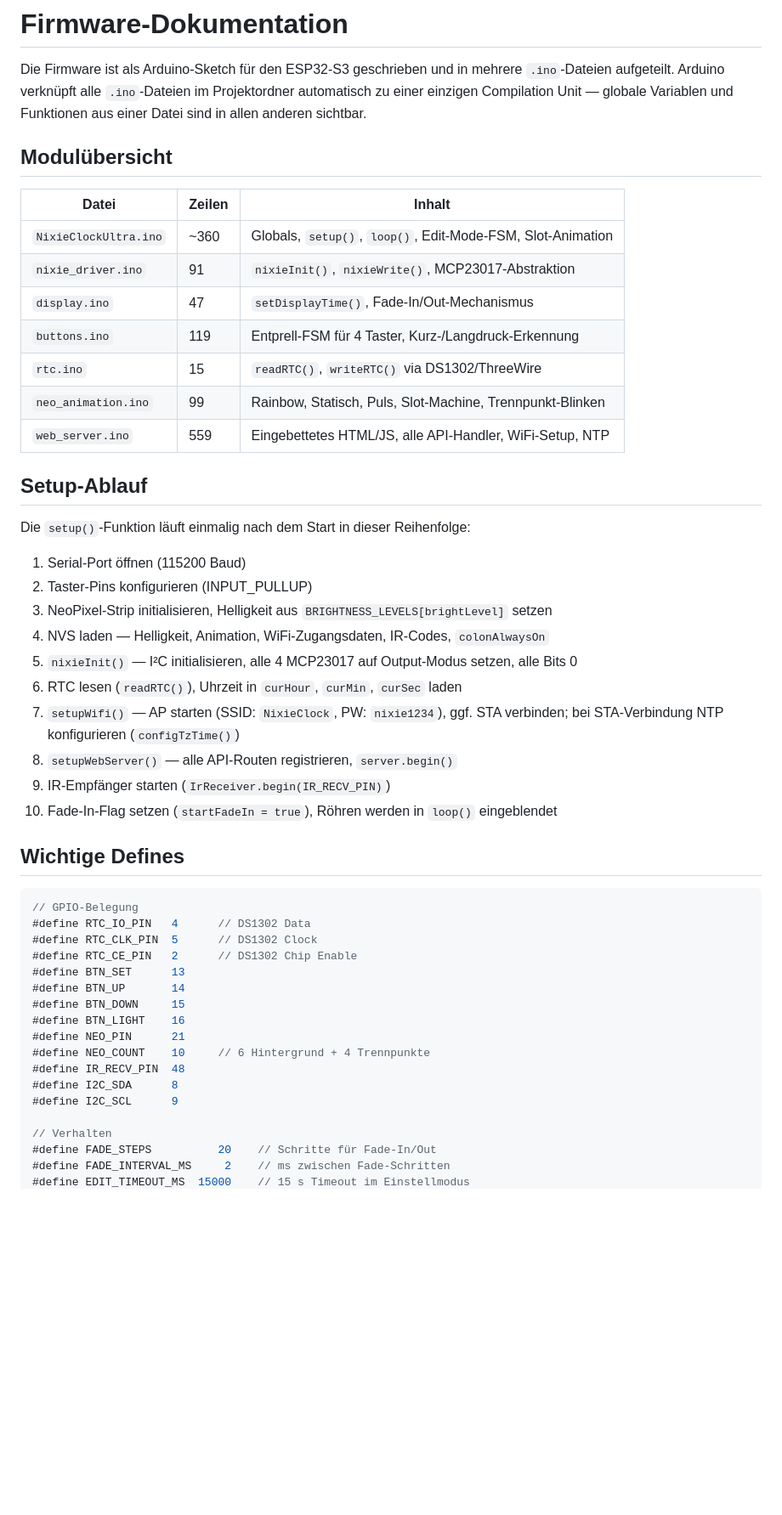
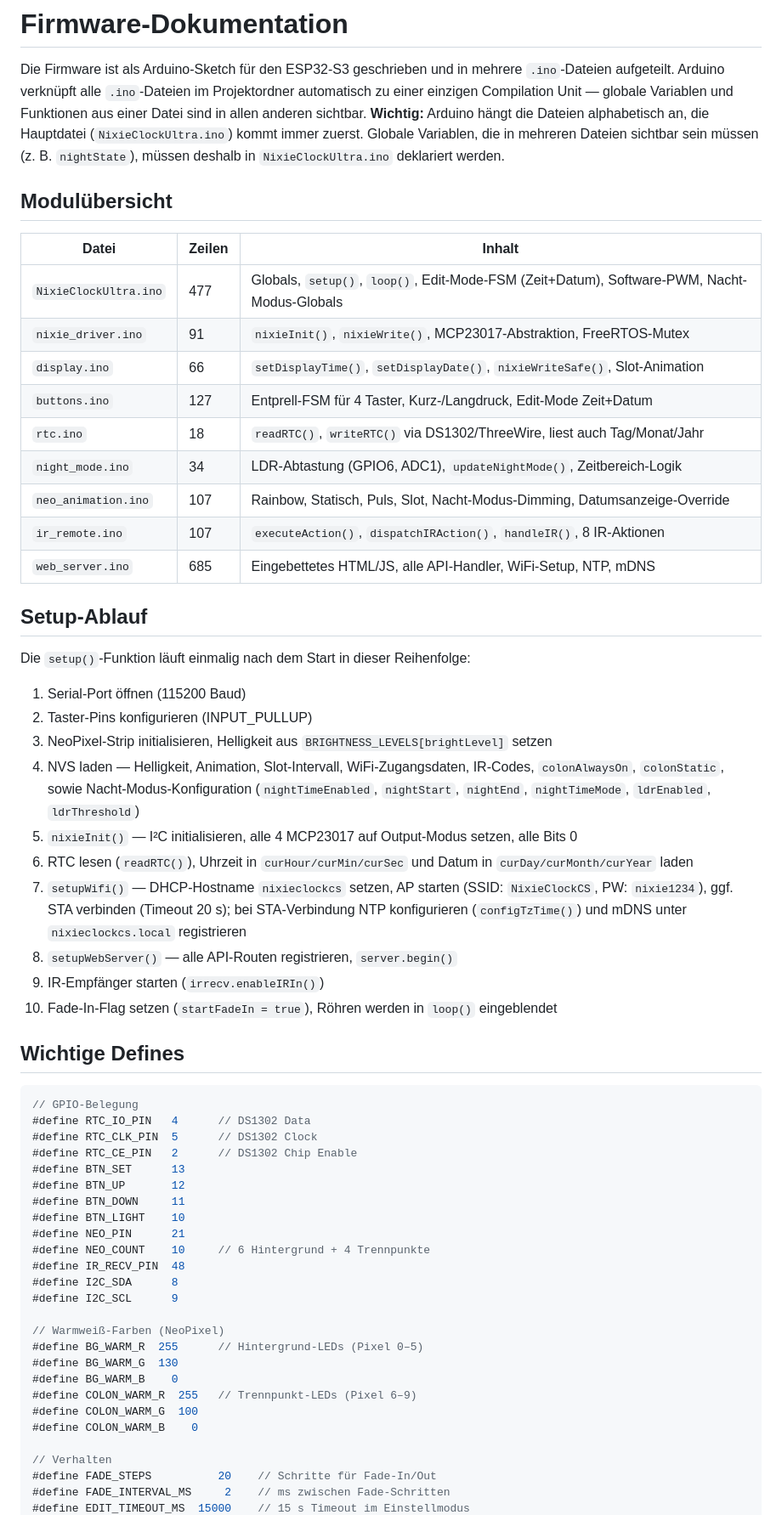
Before and after one commit to broedschroed/NixieClockUltra, a Markdown page: docs/system/firmware.md, the part around one of its changes. Shown at 85% size. GitHub-like rendering; blank space fills up the shorter version.

```diff
--- a/docs/system/firmware.md
+++ b/docs/system/firmware.md
@@ -3,19 +3,24 @@
 Die Firmware ist als Arduino-Sketch für den ESP32-S3 geschrieben und in mehrere
 `.ino`-Dateien aufgeteilt. Arduino verknüpft alle `.ino`-Dateien im Projektordner
 automatisch zu einer einzigen Compilation Unit — globale Variablen und Funktionen
-aus einer Datei sind in allen anderen sichtbar.
+aus einer Datei sind in allen anderen sichtbar. **Wichtig:** Arduino hängt die Dateien
+alphabetisch an, die Hauptdatei (`NixieClockUltra.ino`) kommt immer zuerst. Globale
+Variablen, die in mehreren Dateien sichtbar sein müssen (z. B. `nightState`), müssen
+deshalb in `NixieClockUltra.ino` deklariert werden.
 
 ## Modulübersicht
 
-| Datei                | Zeilen | Inhalt                                                      |
-|----------------------|--------|-------------------------------------------------------------|
-| `NixieClockUltra.ino`| ~360   | Globals, `setup()`, `loop()`, Edit-Mode-FSM, Slot-Animation |
-| `nixie_driver.ino`   | 91     | `nixieInit()`, `nixieWrite()`, MCP23017-Abstraktion         |
-| `display.ino`        | 47     | `setDisplayTime()`, Fade-In/Out-Mechanismus                 |
-| `buttons.ino`        | 119    | Entprell-FSM für 4 Taster, Kurz-/Langdruck-Erkennung       |
-| `rtc.ino`            | 15     | `readRTC()`, `writeRTC()` via DS1302/ThreeWire              |
-| `neo_animation.ino`  | 99     | Rainbow, Statisch, Puls, Slot-Machine, Trennpunkt-Blinken  |
-| `web_server.ino`     | 559    | Eingebettetes HTML/JS, alle API-Handler, WiFi-Setup, NTP   |
+| Datei                | Zeilen | Inhalt                                                                  |
+|----------------------|--------|-------------------------------------------------------------------------|
+| `NixieClockUltra.ino`| 477    | Globals, `setup()`, `loop()`, Edit-Mode-FSM (Zeit+Datum), Software-PWM, Nacht-Modus-Globals |
+| `nixie_driver.ino`   | 91     | `nixieInit()`, `nixieWrite()`, MCP23017-Abstraktion, FreeRTOS-Mutex     |
+| `display.ino`        | 66     | `setDisplayTime()`, `setDisplayDate()`, `nixieWriteSafe()`, Slot-Animation |
+| `buttons.ino`        | 127    | Entprell-FSM für 4 Taster, Kurz-/Langdruck, Edit-Mode Zeit+Datum       |
+| `rtc.ino`            | 18     | `readRTC()`, `writeRTC()` via DS1302/ThreeWire, liest auch Tag/Monat/Jahr |
+| `night_mode.ino`     | 34     | LDR-Abtastung (GPIO6, ADC1), `updateNightMode()`, Zeitbereich-Logik    |
+| `neo_animation.ino`  | 107    | Rainbow, Statisch, Puls, Slot, Nacht-Modus-Dimming, Datumsanzeige-Override |
+| `ir_remote.ino`      | 107    | `executeAction()`, `dispatchIRAction()`, `handleIR()`, 8 IR-Aktionen   |
+| `web_server.ino`     | 685    | Eingebettetes HTML/JS, alle API-Handler, WiFi-Setup, NTP, mDNS         |
 
 ## Setup-Ablauf
 
@@ -24,12 +29,17 @@ Die `setup()`-Funktion läuft einmalig nach dem Start in dieser Reihenfolge:
 1. Serial-Port öffnen (115200 Baud)
 2. Taster-Pins konfigurieren (INPUT_PULLUP)
 3. NeoPixel-Strip initialisieren, Helligkeit aus `BRIGHTNESS_LEVELS[brightLevel]` setzen
-4. NVS laden — Helligkeit, Animation, WiFi-Zugangsdaten, IR-Codes, `colonAlwaysOn`
+4. NVS laden — Helligkeit, Animation, Slot-Intervall, WiFi-Zugangsdaten, IR-Codes,
+   `colonAlwaysOn`, `colonStatic`, sowie Nacht-Modus-Konfiguration
+   (`nightTimeEnabled`, `nightStart`, `nightEnd`, `nightTimeMode`, `ldrEnabled`, `ldrThreshold`)
 5. `nixieInit()` — I²C initialisieren, alle 4 MCP23017 auf Output-Modus setzen, alle Bits 0
-6. RTC lesen (`readRTC()`), Uhrzeit in `curHour`, `curMin`, `curSec` laden
-7. `setupWifi()` — AP starten (SSID: `NixieClock`, PW: `nixie1234`), ggf. STA verbinden; bei STA-Verbindung NTP konfigurieren (`configTzTime()`)
+6. RTC lesen (`readRTC()`), Uhrzeit in `curHour/curMin/curSec` und Datum in
+   `curDay/curMonth/curYear` laden
+7. `setupWifi()` — DHCP-Hostname `nixieclockcs` setzen, AP starten (SSID: `NixieClockCS`,
+   PW: `nixie1234`), ggf. STA verbinden (Timeout 20 s); bei STA-Verbindung NTP konfigurieren
+   (`configTzTime()`) und mDNS unter `nixieclockcs.local` registrieren
 8. `setupWebServer()` — alle API-Routen registrieren, `server.begin()`
-9. IR-Empfänger starten (`IrReceiver.begin(IR_RECV_PIN)`)
+9. IR-Empfänger starten (`irrecv.enableIRIn()`)
 10. Fade-In-Flag setzen (`startFadeIn = true`), Röhren werden in `loop()` eingeblendet
 
 ## Wichtige Defines
@@ -40,15 +50,23 @@ Die `setup()`-Funktion läuft einmalig nach dem Start in dieser Reihenfolge:
 #define RTC_CLK_PIN  5      // DS1302 Clock
 #define RTC_CE_PIN   2      // DS1302 Chip Enable
 #define BTN_SET      13
-#define BTN_UP       14
-#define BTN_DOWN     15
-#define BTN_LIGHT    16
+#define BTN_UP       12
+#define BTN_DOWN     11
+#define BTN_LIGHT    10
 #define NEO_PIN      21
 #define NEO_COUNT    10     // 6 Hintergrund + 4 Trennpunkte
 #define IR_RECV_PIN  48
 #define I2C_SDA      8
 #define I2C_SCL      9
 
+// Warmweiß-Farben (NeoPixel)
+#define BG_WARM_R  255      // Hintergrund-LEDs (Pixel 0–5)
+#define BG_WARM_G  130
+#define BG_WARM_B    0
+#define COLON_WARM_R  255   // Trennpunkt-LEDs (Pixel 6–9)
+#define COLON_WARM_G  100
+#define COLON_WARM_B    0
+
 // Verhalten
 #define FADE_STEPS          20    // Schritte für Fade-In/Out
 #define FADE_INTERVAL_MS     2    // ms zwischen Fade-Schritten
```
Also changed, not shown: other parts of docs/system/firmware.md (+146 -77 lines), docs/system/hardware.md (+5 -4 lines).
